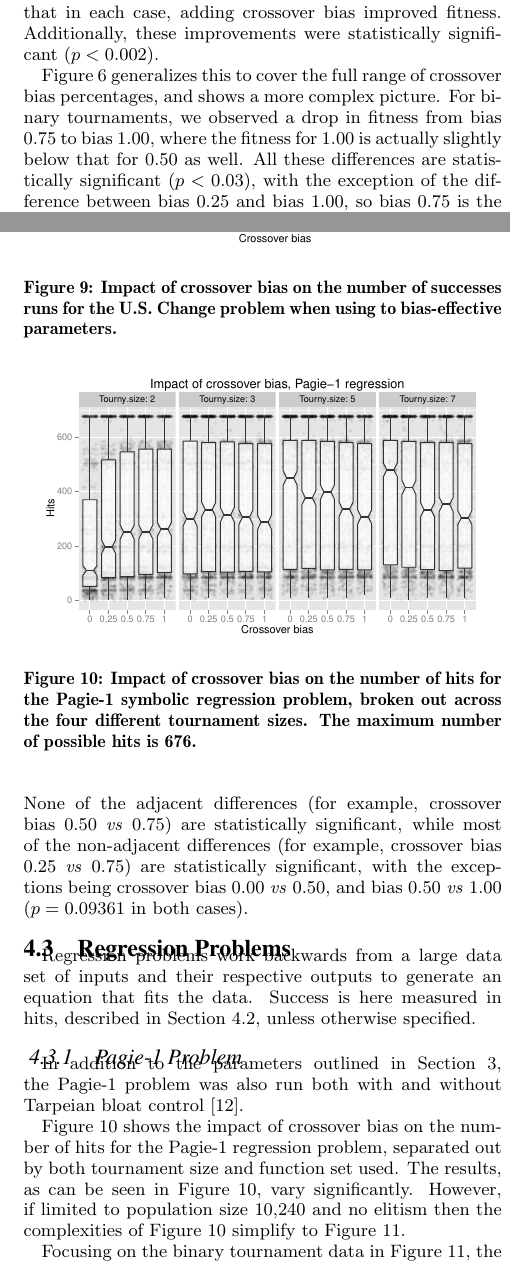
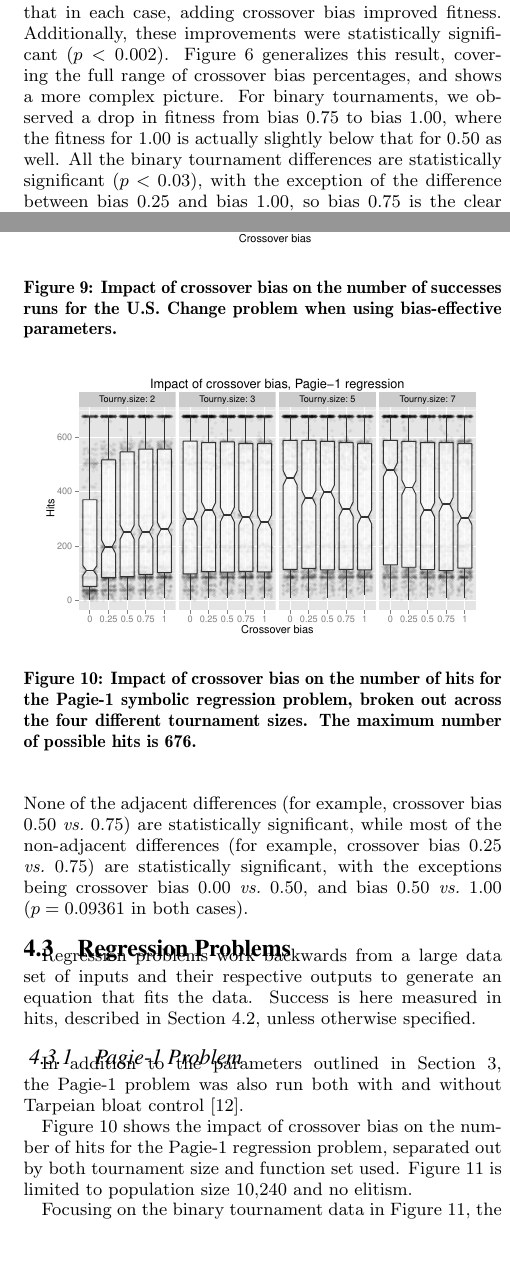
Before and after one commit to NicMcPhee/XO-bias-study, a LaTeX paper (LaTeX/Research_2015.tex): two parts of the columns of pages 4 and 5 of 8, joined at a grey line, cut so that both start at the same text, the shorter picture padded with empty space. Compiled offline with pdfLaTeX.

Commit message:
Incorporating Bill LaCava's suggestions.

```diff
--- a/LaTeX/Research_2015.tex
+++ b/LaTeX/Research_2015.tex
@@ -359,11 +359,11 @@ population size of 10,240.
 
 Initial runs of this problem with (1.00) and without (0.00) crossover bias across all four tournament sizes
 demonstrated that in each case, adding crossover bias improved fitness. Additionally, these improvements were
-statistically significant ($p < 0.002$).
-
-Figure~\ref{fig:Ordertree_results_all_tournaments_Jan15} generalizes this to cover the full range of crossover bias
+statistically significant ($p < 0.002$). Figure~\ref{fig:Ordertree_results_all_tournaments_Jan15} generalizes this
+result, covering the full range of crossover bias
 percentages, and shows a more complex picture. For binary tournaments, we observed a drop in fitness from bias 0.75 to
-bias 1.00, where the fitness for 1.00 is actually slightly below that for 0.50 as well. All these differences are
+bias 1.00, where the fitness for 1.00 is actually slightly below that for 0.50 as well. All the binary tournament
+differences are
 statistically significant ($p < 0.03$), with the exception of the difference between bias 0.25 and bias 1.00, so bias
 0.75 is the clear winner in this scenario. This drop in fitness for bias 1.00 is consistent across the other three
 tournament sizes as well. However, it is also apparent from the figure that in general the impact of crossover bias
@@ -458,14 +458,14 @@ If complete success was considered vital (which might be the case if we were evo
 system), then it would make sense to see if crossover bias has a significant impact on the success rate.
 Figure~\ref{fig:USChange_Successes_strong} shows the number of successes for the various crossover bias values when
 using the bias-effective parameter settings. None of the adjacent differences (for example, crossover bias 0.50
-\emph{vs} 0.75) are statistically significant, while most of the non-adjacent differences (for example, crossover bias
-0.25 \emph{vs} 0.75) are statistically significant, with the exceptions being crossover bias 0.00 \emph{vs} 0.50, and
-bias 0.50 \emph{vs} 1.00 ($p=0.09361$ in both cases).
+\emph{vs.}\ 0.75) are statistically significant, while most of the non-adjacent differences (for example, crossover bias
+0.25 \emph{vs.}\ 0.75) are statistically significant, with the exceptions being crossover bias 0.00 \emph{vs.}\ 0.50, and
+bias 0.50 \emph{vs.}\ 1.00 ($p=0.09361$ in both cases).
 
 \begin{figure}
 \centering
 \includegraphics[width=0.45 \textwidth]{Plots/US_change_successes_strong.pdf}
-\caption{Impact of crossover bias on the number of successes runs for the U.S. Change problem when using to
+\caption{Impact of crossover bias on the number of successes runs for the U.S. Change problem when using
 bias-effective parameters.}
 \label{fig:USChange_Successes_strong}
 \end{figure}
@@ -503,10 +503,9 @@ In addition to the parameters outlined in Section~\ref{sec:Experiments}, the Pag
 without Tarpeian bloat control~\cite{poli2003simple}.
 
 Figure~\ref{fig:Pagie1Hits_Bias_Tournys_FunctionSet} shows the impact of crossover bias on the number of hits for the
-Pagie-1 regression problem, separated out by both tournament size and function set used. The results, as can be seen in
-Figure~\ref{fig:Pagie1Hits_Bias_Tournys_FunctionSet}, vary significantly. However, if limited to population size 10,240
-and no elitism then the complexities of Figure~\ref{fig:Pagie1Hits_Bias_Tournys_FunctionSet} simplify to
-Figure~\ref{fig:Pagie1StrongHits_Bias_Tournys_FunctionSet}.
+Pagie-1 regression problem, separated out by both tournament size and function set used.
+Figure~\ref{fig:Pagie1StrongHits_Bias_Tournys_FunctionSet} is limited  to population size 10,240
+and no elitism.
 
 \begin{figure}[tb]
 \centering
```
Also changed, not shown: LaTeX/Research_2015.tex (4 more changed lines).
